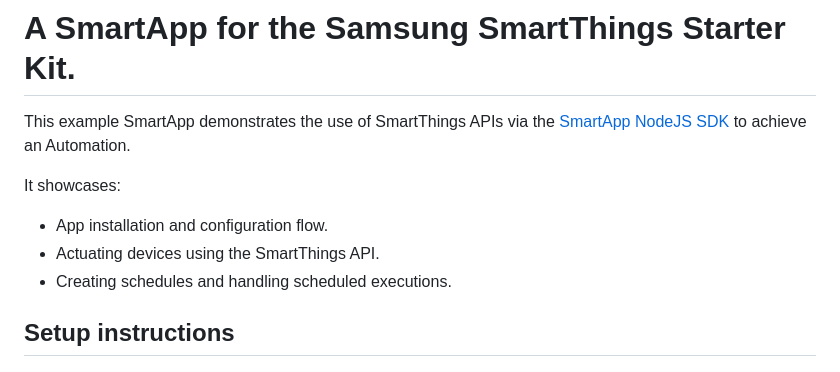
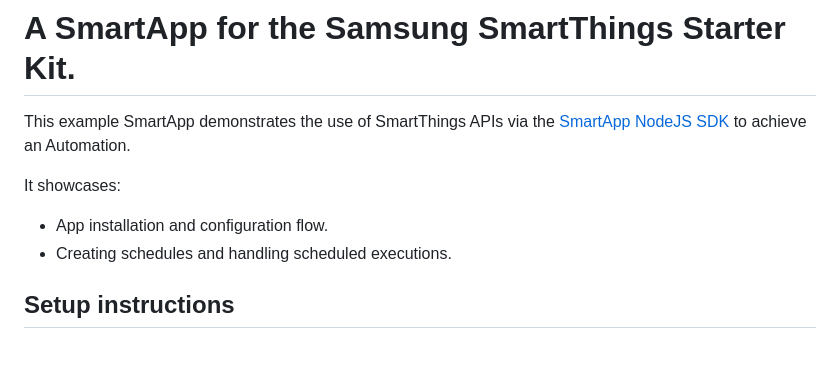
Before and after one commit to rktdnjs/starter-kit-smartapp-nodejs, a Markdown page: README.md, the part around the change. GitHub-like rendering.

```diff
--- a/README.md
+++ b/README.md
@@ -5,7 +5,6 @@ This example SmartApp demonstrates the use of SmartThings APIs via the [SmartApp
 It showcases:
 
 - App installation and configuration flow.
-- Actuating devices using the SmartThings API.
 - Creating schedules and handling scheduled executions.
 
 ## Setup instructions
```
